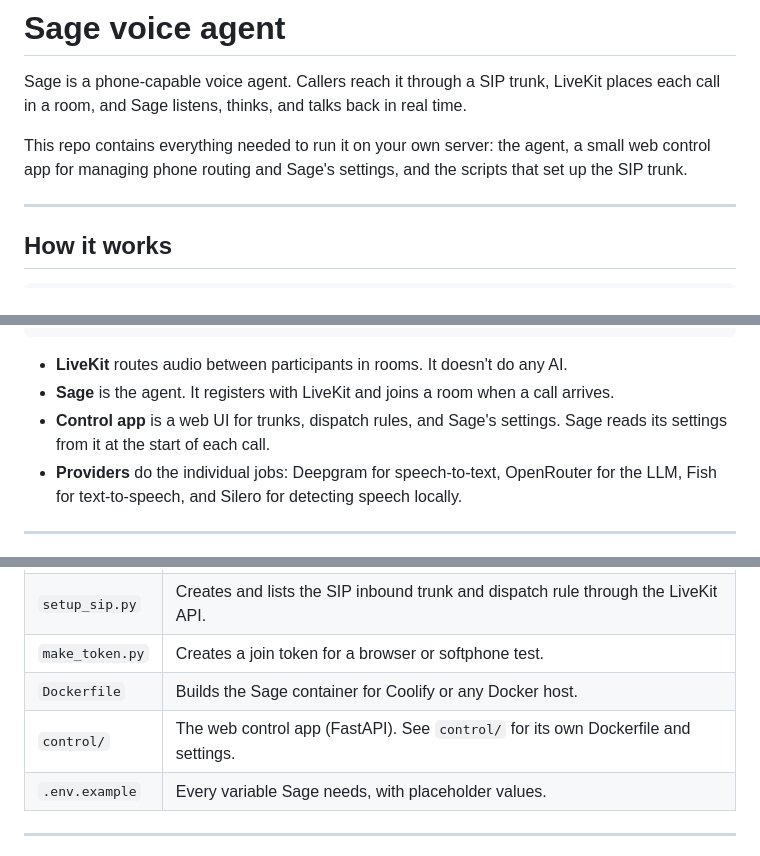
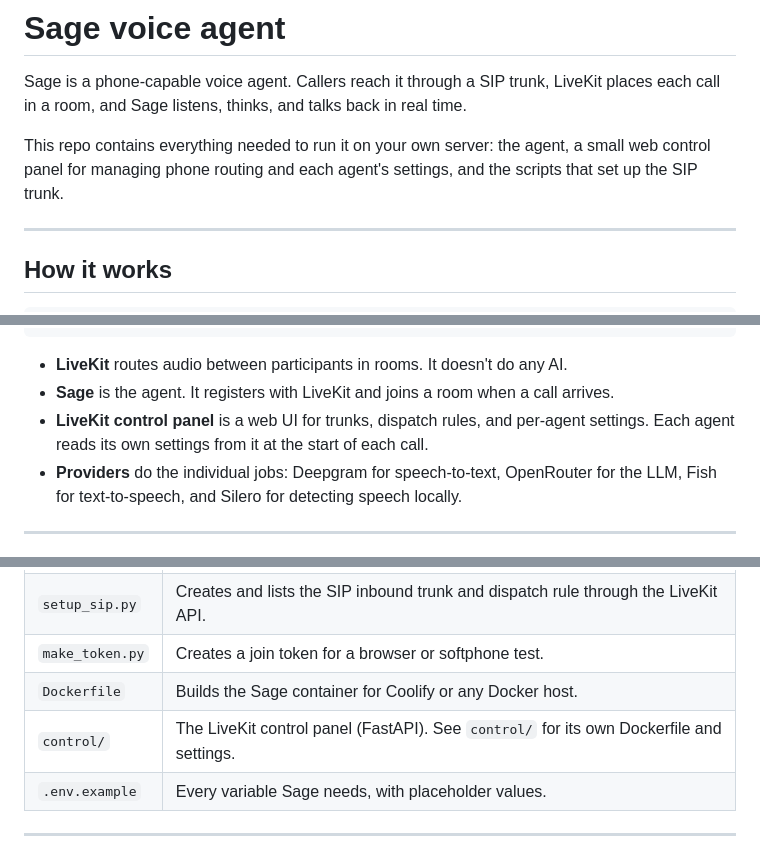
Before and after one commit to vivekx01/sage-voice-agent, a Markdown page: README.md, 3 parts joined by grey strips. Rendered like a GitHub page.

```diff
--- a/README.md
+++ b/README.md
@@ -2,7 +2,7 @@
 
 Sage is a phone-capable voice agent. Callers reach it through a SIP trunk, LiveKit places each call in a room, and Sage listens, thinks, and talks back in real time.
 
-This repo contains everything needed to run it on your own server: the agent, a small web control app for managing phone routing and Sage's settings, and the scripts that set up the SIP trunk.
+This repo contains everything needed to run it on your own server: the agent, a small web control panel for managing phone routing and each agent's settings, and the scripts that set up the SIP trunk.
 
 ---
 
@@ -25,7 +25,7 @@ LiveKit room (call-…)  ◀──── Sage joins the room (agent: "sage")
 
 - **LiveKit** routes audio between participants in rooms. It doesn't do any AI.
 - **Sage** is the agent. It registers with LiveKit and joins a room when a call arrives.
-- **Control app** is a web UI for trunks, dispatch rules, and Sage's settings. Sage reads its settings from it at the start of each call.
+- **LiveKit control panel** is a web UI for trunks, dispatch rules, and per-agent settings. Each agent reads its own settings from it at the start of each call.
 - **Providers** do the individual jobs: Deepgram for speech-to-text, OpenRouter for the LLM, Fish for text-to-speech, and Silero for detecting speech locally.
 
 ---
@@ -38,7 +38,7 @@ LiveKit room (call-…)  ◀──── Sage joins the room (agent: "sage")
 | `setup_sip.py` | Creates and lists the SIP inbound trunk and dispatch rule through the LiveKit API. |
 | `make_token.py` | Creates a join token for a browser or softphone test. |
 | `Dockerfile` | Builds the Sage container for Coolify or any Docker host. |
-| `control/` | The web control app (FastAPI). See `control/` for its own Dockerfile and settings. |
+| `control/` | The LiveKit control panel (FastAPI). See `control/` for its own Dockerfile and settings. |
 | `.env.example` | Every variable Sage needs, with placeholder values. |
 
 ---
```
Also changed, not shown: other parts of README.md (+8 -8 lines).
